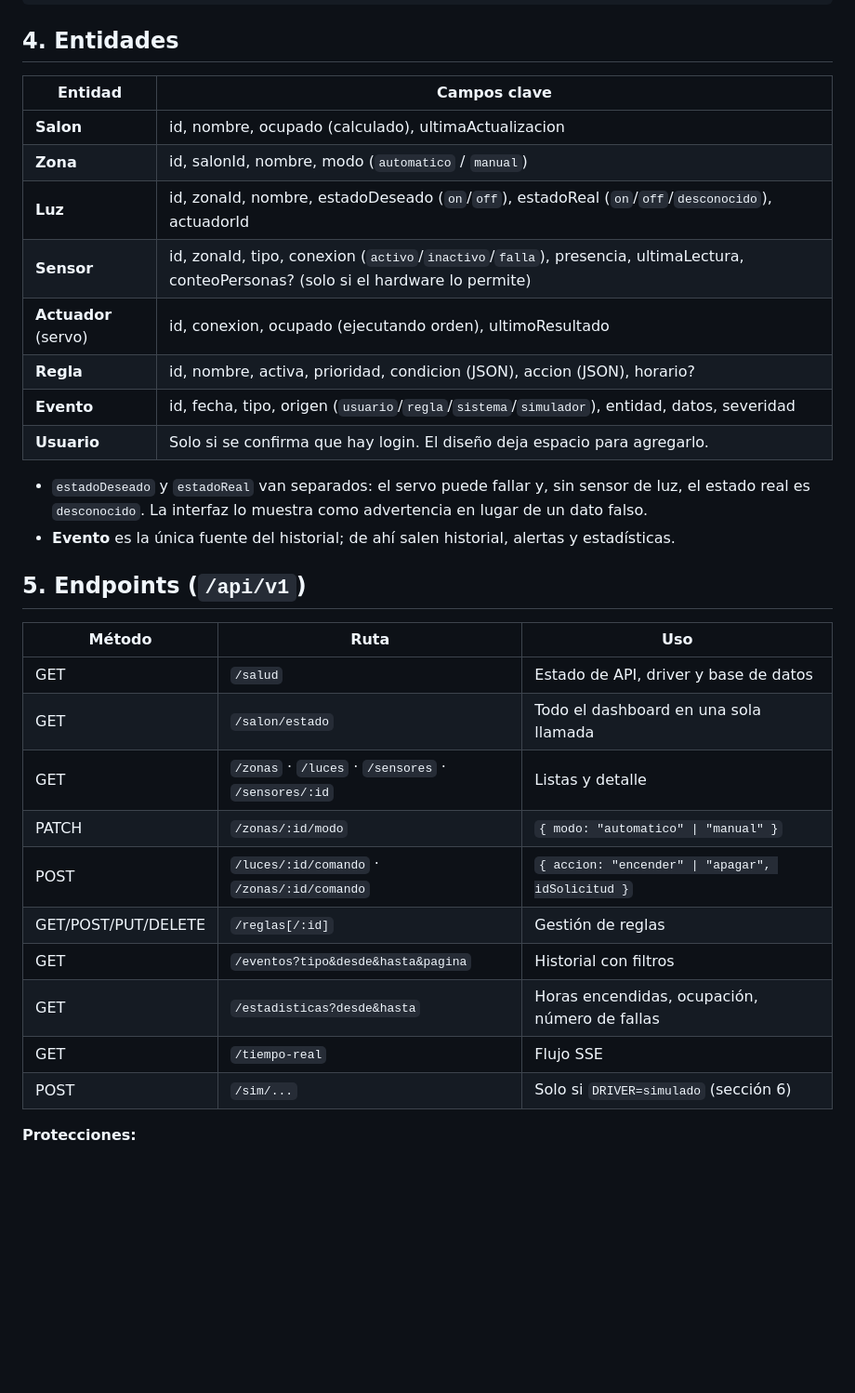
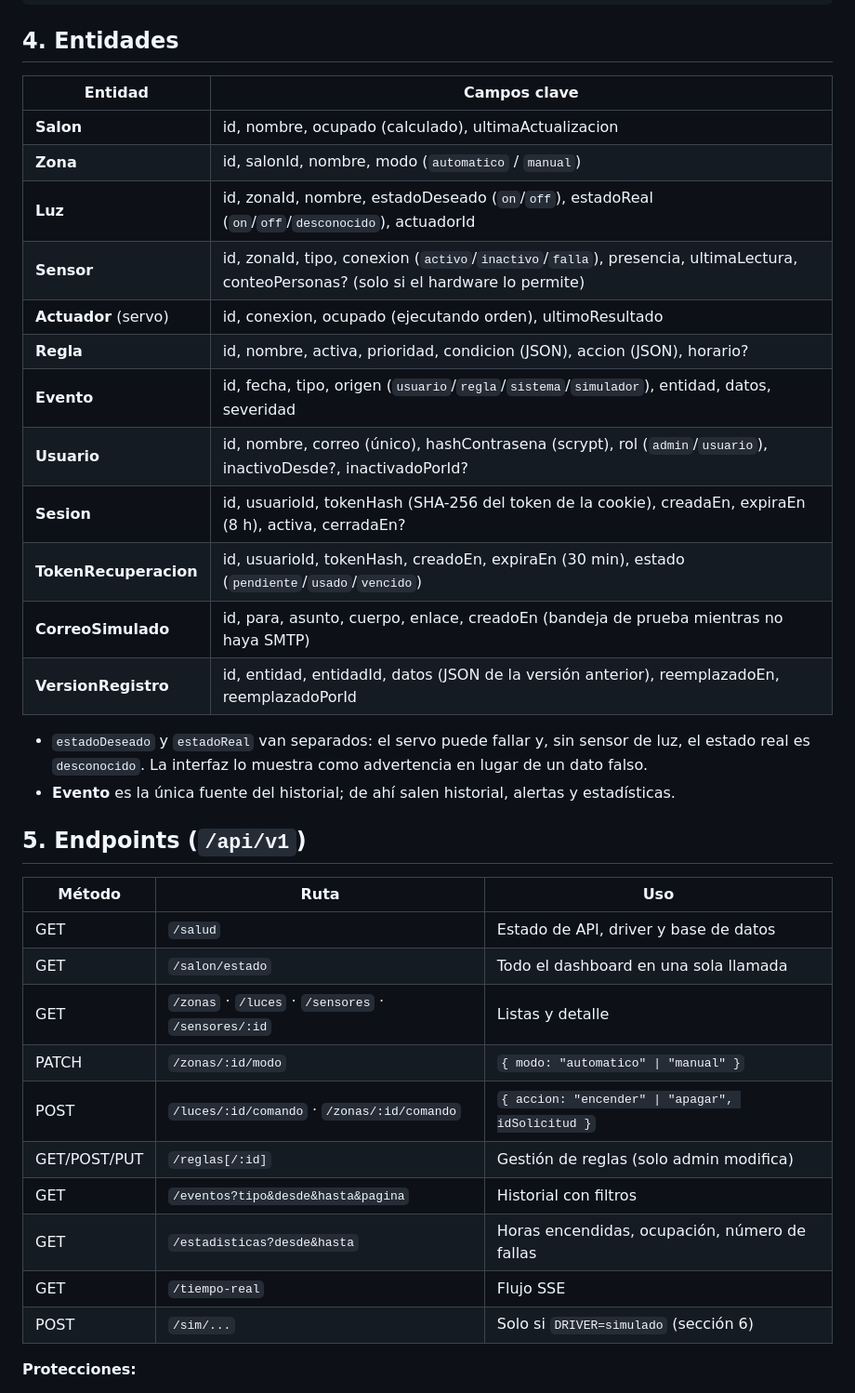
Before and after one commit to MarcoXD23/LUMICLASS, a Markdown page: docs/ARQUITECTURA.md, the part around one of its changes. Shown at 93% size. Drawn GitHub-style; blank space fills up the shorter version.

```diff
--- a/docs/ARQUITECTURA.md
+++ b/docs/ARQUITECTURA.md
@@ -67,16 +67,20 @@ LUMICLASS/
 
 ## 4. Entidades
 
-| Entidad              | Campos clave                                                                                                                         |
-| -------------------- | ------------------------------------------------------------------------------------------------------------------------------------ |
-| **Salon**            | id, nombre, ocupado (calculado), ultimaActualizacion                                                                                 |
-| **Zona**             | id, salonId, nombre, modo (`automatico` / `manual`)                                                                                  |
-| **Luz**              | id, zonaId, nombre, estadoDeseado (`on`/`off`), estadoReal (`on`/`off`/`desconocido`), actuadorId                                    |
-| **Sensor**           | id, zonaId, tipo, conexion (`activo`/`inactivo`/`falla`), presencia, ultimaLectura, conteoPersonas? (solo si el hardware lo permite) |
-| **Actuador** (servo) | id, conexion, ocupado (ejecutando orden), ultimoResultado                                                                            |
-| **Regla**            | id, nombre, activa, prioridad, condicion (JSON), accion (JSON), horario?                                                             |
-| **Evento**           | id, fecha, tipo, origen (`usuario`/`regla`/`sistema`/`simulador`), entidad, datos, severidad                                         |
-| **Usuario**          | Solo si se confirma que hay login. El diseño deja espacio para agregarlo.                                                            |
+| Entidad               | Campos clave                                                                                                                         |
+| --------------------- | ------------------------------------------------------------------------------------------------------------------------------------ |
+| **Salon**             | id, nombre, ocupado (calculado), ultimaActualizacion                                                                                 |
+| **Zona**              | id, salonId, nombre, modo (`automatico` / `manual`)                                                                                  |
+| **Luz**               | id, zonaId, nombre, estadoDeseado (`on`/`off`), estadoReal (`on`/`off`/`desconocido`), actuadorId                                    |
+| **Sensor**            | id, zonaId, tipo, conexion (`activo`/`inactivo`/`falla`), presencia, ultimaLectura, conteoPersonas? (solo si el hardware lo permite) |
+| **Actuador** (servo)  | id, conexion, ocupado (ejecutando orden), ultimoResultado                                                                            |
+| **Regla**             | id, nombre, activa, prioridad, condicion (JSON), accion (JSON), horario?                                                             |
+| **Evento**            | id, fecha, tipo, origen (`usuario`/`regla`/`sistema`/`simulador`), entidad, datos, severidad                                         |
+| **Usuario**           | id, nombre, correo (único), hashContrasena (scrypt), rol (`admin`/`usuario`), inactivoDesde?, inactivadoPorId?                       |
+| **Sesion**            | id, usuarioId, tokenHash (SHA-256 del token de la cookie), creadaEn, expiraEn (8 h), activa, cerradaEn?                              |
+| **TokenRecuperacion** | id, usuarioId, tokenHash, creadoEn, expiraEn (30 min), estado (`pendiente`/`usado`/`vencido`)                                        |
+| **CorreoSimulado**    | id, para, asunto, cuerpo, enlace, creadoEn (bandeja de prueba mientras no haya SMTP)                                                 |
+| **VersionRegistro**   | id, entidad, entidadId, datos (JSON de la versión anterior), reemplazadoEn, reemplazadoPorId                                         |
 
 - `estadoDeseado` y `estadoReal` van separados: el servo puede fallar y, sin sensor de luz, el estado
   real es `desconocido`. La interfaz lo muestra como advertencia en lugar de un dato falso.
@@ -84,18 +88,18 @@ LUMICLASS/
 
 ## 5. Endpoints (`/api/v1`)
 
-| Método              | Ruta                                                | Uso                                               |
-| ------------------- | --------------------------------------------------- | ------------------------------------------------- |
-| GET                 | `/salud`                                            | Estado de API, driver y base de datos             |
-| GET                 | `/salon/estado`                                     | Todo el dashboard en una sola llamada             |
-| GET                 | `/zonas` · `/luces` · `/sensores` · `/sensores/:id` | Listas y detalle                                  |
-| PATCH               | `/zonas/:id/modo`                                   | `{ modo: "automatico" \| "manual" }`              |
-| POST                | `/luces/:id/comando` · `/zonas/:id/comando`         | `{ accion: "encender" \| "apagar", idSolicitud }` |
-| GET/POST/PUT/DELETE | `/reglas[/:id]`                                     | Gestión de reglas                                 |
-| GET                 | `/eventos?tipo&desde&hasta&pagina`                  | Historial con filtros                             |
-| GET                 | `/estadisticas?desde&hasta`                         | Horas encendidas, ocupación, número de fallas     |
-| GET                 | `/tiempo-real`                                      | Flujo SSE                                         |
-| POST                | `/sim/...`                                          | Solo si `DRIVER=simulado` (sección 6)             |
+| Método       | Ruta                                                | Uso                                               |
+| ------------ | --------------------------------------------------- | ------------------------------------------------- |
+| GET          | `/salud`                                            | Estado de API, driver y base de datos             |
+| GET          | `/salon/estado`                                     | Todo el dashboard en una sola llamada             |
+| GET          | `/zonas` · `/luces` · `/sensores` · `/sensores/:id` | Listas y detalle                                  |
+| PATCH        | `/zonas/:id/modo`                                   | `{ modo: "automatico" \| "manual" }`              |
+| POST         | `/luces/:id/comando` · `/zonas/:id/comando`         | `{ accion: "encender" \| "apagar", idSolicitud }` |
+| GET/POST/PUT | `/reglas[/:id]`                                     | Gestión de reglas (solo admin modifica)           |
+| GET          | `/eventos?tipo&desde&hasta&pagina`                  | Historial con filtros                             |
+| GET          | `/estadisticas?desde&hasta`                         | Horas encendidas, ocupación, número de fallas     |
+| GET          | `/tiempo-real`                                      | Flujo SSE                                         |
+| POST         | `/sim/...`                                          | Solo si `DRIVER=simulado` (sección 6)             |
 
 **Protecciones:**
 
```
Also changed, not shown: other parts of docs/ARQUITECTURA.md (+25 -0 lines).
